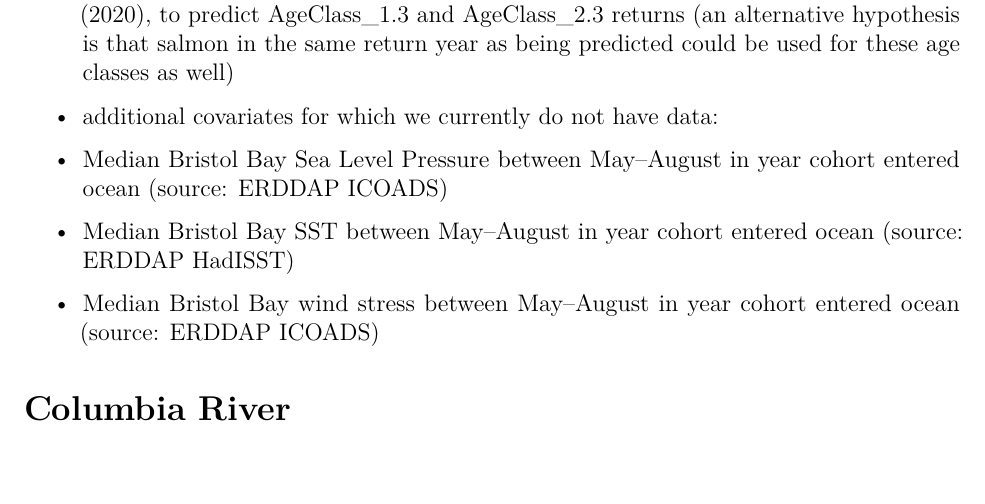
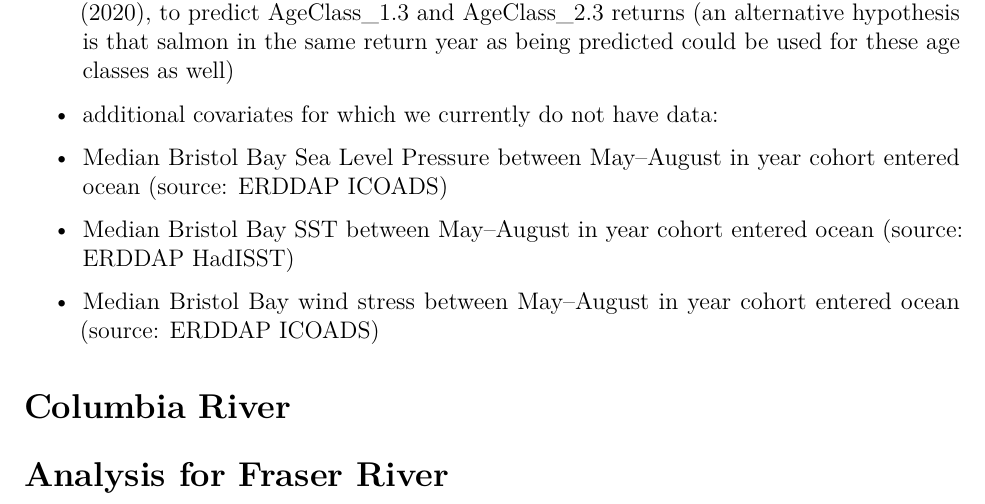
Before and after one commit to andrew-edwards/sockeyePrize, an R Markdown document (report/analysis-2025.Rmd): part of page 6 of 6, cut so that both start at the same text. Rendered offline with R 4.5, knitr and Pandoc, then LaTeX, with nearby package versions; some code elsewhere in the file could not run offline.

```diff
--- a/report/analysis-2025.Rmd
+++ b/report/analysis-2025.Rmd
@@ -239,3 +239,89 @@
 
 
 # Columbia River
+
+
+
+
+
+
+
+
+
+
+
+
+
+
+
+
+
+
+
+
+
+
+
+
+
+
+
+
+
+
+
+
+
+
+
+
+
+
+
+
+
+
+
+
+
+
+
+
+
+
+
+
+
+
+
+
+
+
+
+
+
+
+
+
+
+
+
+
+
+
+
+
+
+
+
+
+
+
+
+
+
+
+
+
+
+# Analysis for Fraser River
```
